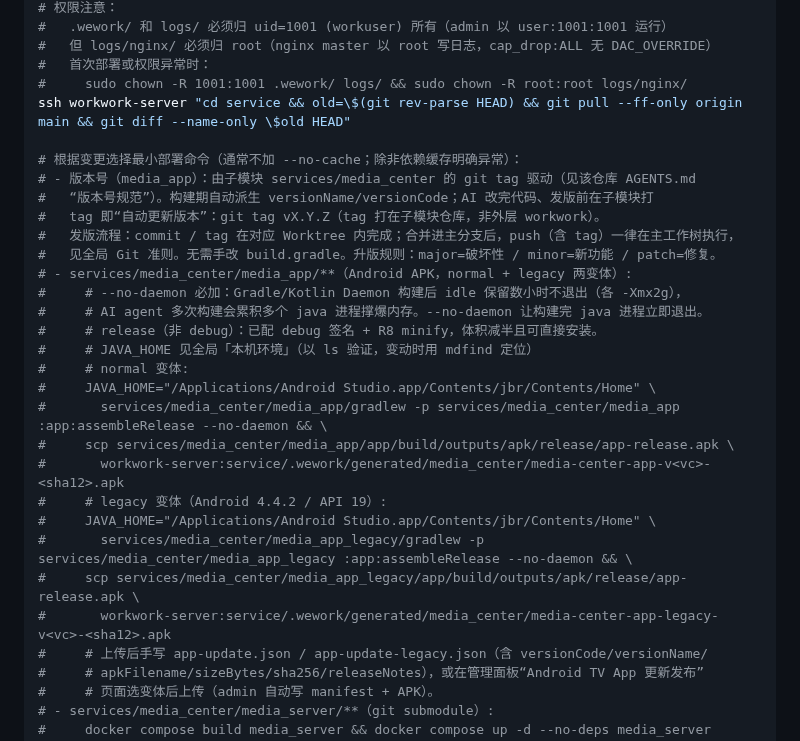
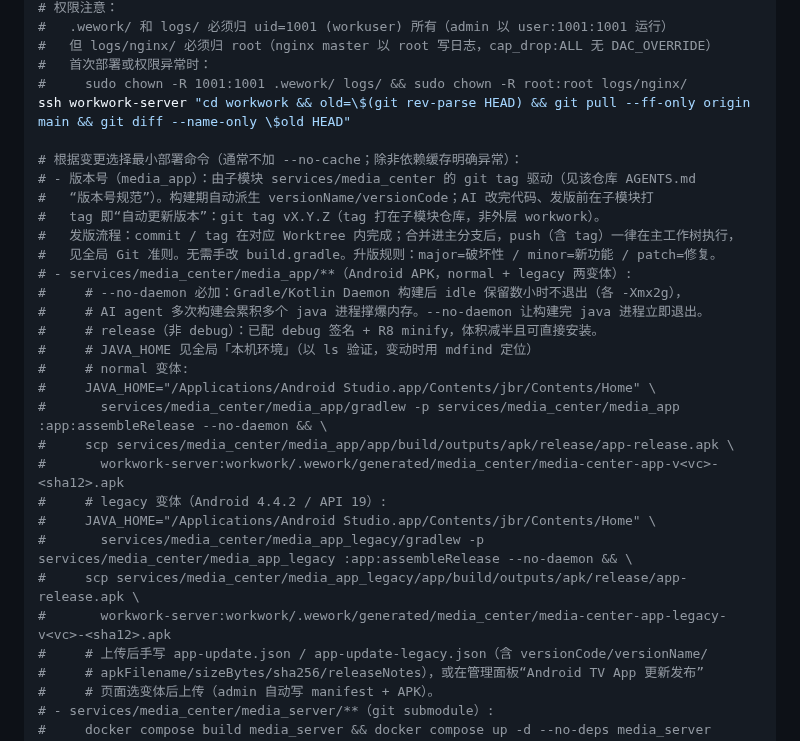
Before and after one commit to ShanWuYinShe/workwork, a Markdown page: AGENTS.md, the part around the change. Drawn GitHub-style.

```diff
--- a/AGENTS.md
+++ b/AGENTS.md
@@ -57,7 +57,7 @@ go test -C services/music_player/music_server ./...
 #   但 logs/nginx/ 必须归 root（nginx master 以 root 写日志，cap_drop:ALL 无 DAC_OVERRIDE）
 #   首次部署或权限异常时：
 #     sudo chown -R 1001:1001 .wework/ logs/ && sudo chown -R root:root logs/nginx/
-ssh workwork-server "cd service && old=\$(git rev-parse HEAD) && git pull --ff-only origin main && git diff --name-only \$old HEAD"
+ssh workwork-server "cd workwork && old=\$(git rev-parse HEAD) && git pull --ff-only origin main && git diff --name-only \$old HEAD"
 
 # 根据变更选择最小部署命令（通常不加 --no-cache；除非依赖缓存明确异常）：
 # - 版本号（media_app）：由子模块 services/media_center 的 git tag 驱动（见该仓库 AGENTS.md
@@ -74,12 +74,12 @@ ssh workwork-server "cd service && old=\$(git rev-parse HEAD) && git pull --ff-o
 #     JAVA_HOME="/Applications/Android Studio.app/Contents/jbr/Contents/Home" \
 #       services/media_center/media_app/gradlew -p services/media_center/media_app :app:assembleRelease --no-daemon && \
 #     scp services/media_center/media_app/app/build/outputs/apk/release/app-release.apk \
-#       workwork-server:service/.wework/generated/media_center/media-center-app-v<vc>-<sha12>.apk
+#       workwork-server:workwork/.wework/generated/media_center/media-center-app-v<vc>-<sha12>.apk
 #     # legacy 变体（Android 4.4.2 / API 19）:
 #     JAVA_HOME="/Applications/Android Studio.app/Contents/jbr/Contents/Home" \
 #       services/media_center/media_app_legacy/gradlew -p services/media_center/media_app_legacy :app:assembleRelease --no-daemon && \
 #     scp services/media_center/media_app_legacy/app/build/outputs/apk/release/app-release.apk \
-#       workwork-server:service/.wework/generated/media_center/media-center-app-legacy-v<vc>-<sha12>.apk
+#       workwork-server:workwork/.wework/generated/media_center/media-center-app-legacy-v<vc>-<sha12>.apk
 #     # 上传后手写 app-update.json / app-update-legacy.json（含 versionCode/versionName/
 #     # apkFilename/sizeBytes/sha256/releaseNotes），或在管理面板“Android TV App 更新发布”
 #     # 页面选变体后上传（admin 自动写 manifest + APK）。
```
Also changed, not shown: README.md (+1 -1 lines).
